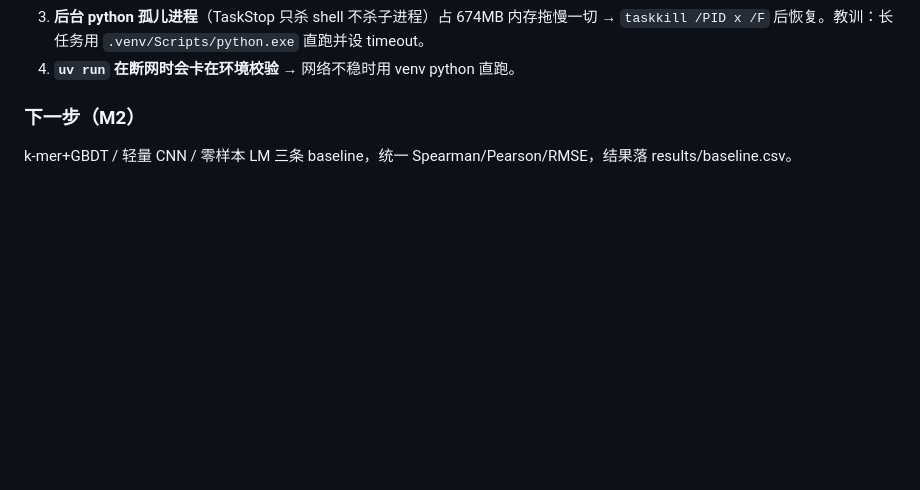
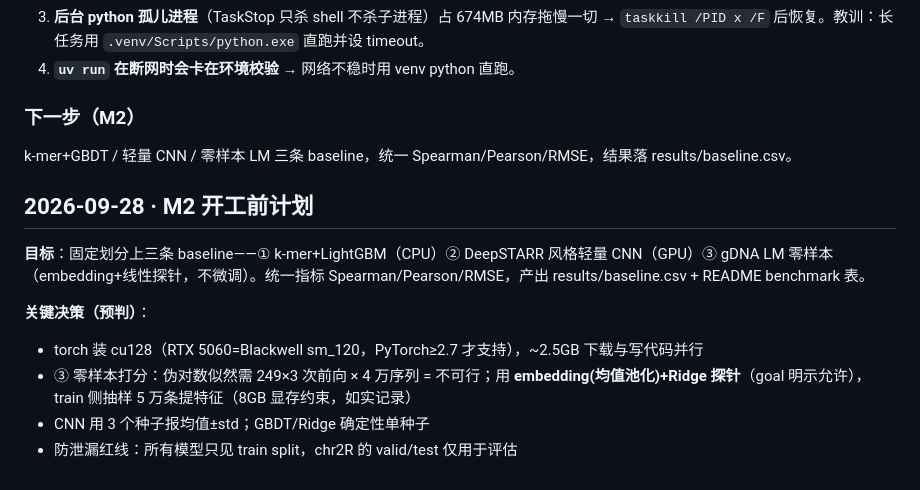
Before and after one commit to fzyz-whx/EnhancerScope, a Markdown page: docs/devlog.md, the part around the change. Drawn GitHub-style; blank space fills up the shorter version.

Commit message:
docs: devlog M2 plan (baselines strategy and constraints)

```diff
--- a/docs/devlog.md
+++ b/docs/devlog.md
@@ -71,3 +71,13 @@
 ### 下一步（M2）
 k-mer+GBDT / 轻量 CNN / 零样本 LM 三条 baseline，统一 Spearman/Pearson/RMSE，结果落
 results/baseline.csv。
+
+## 2026-09-28 · M2 开工前计划
+
+**目标**：固定划分上三条 baseline——① k-mer+LightGBM（CPU）② DeepSTARR 风格轻量 CNN（GPU）③ gDNA LM 零样本（embedding+线性探针，不微调）。统一指标 Spearman/Pearson/RMSE，产出 results/baseline.csv + README benchmark 表。
+
+**关键决策（预判）**：
+- torch 装 cu128（RTX 5060=Blackwell sm_120，PyTorch≥2.7 才支持），~2.5GB 下载与写代码并行
+- ③ 零样本打分：伪对数似然需 249×3 次前向 × 4 万序列 = 不可行；用 **embedding(均值池化)+Ridge 探针**（goal 明示允许），train 侧抽样 5 万条提特征（8GB 显存约束，如实记录）
+- CNN 用 3 个种子报均值±std；GBDT/Ridge 确定性单种子
+- 防泄漏红线：所有模型只见 train split，chr2R 的 valid/test 仅用于评估
```
